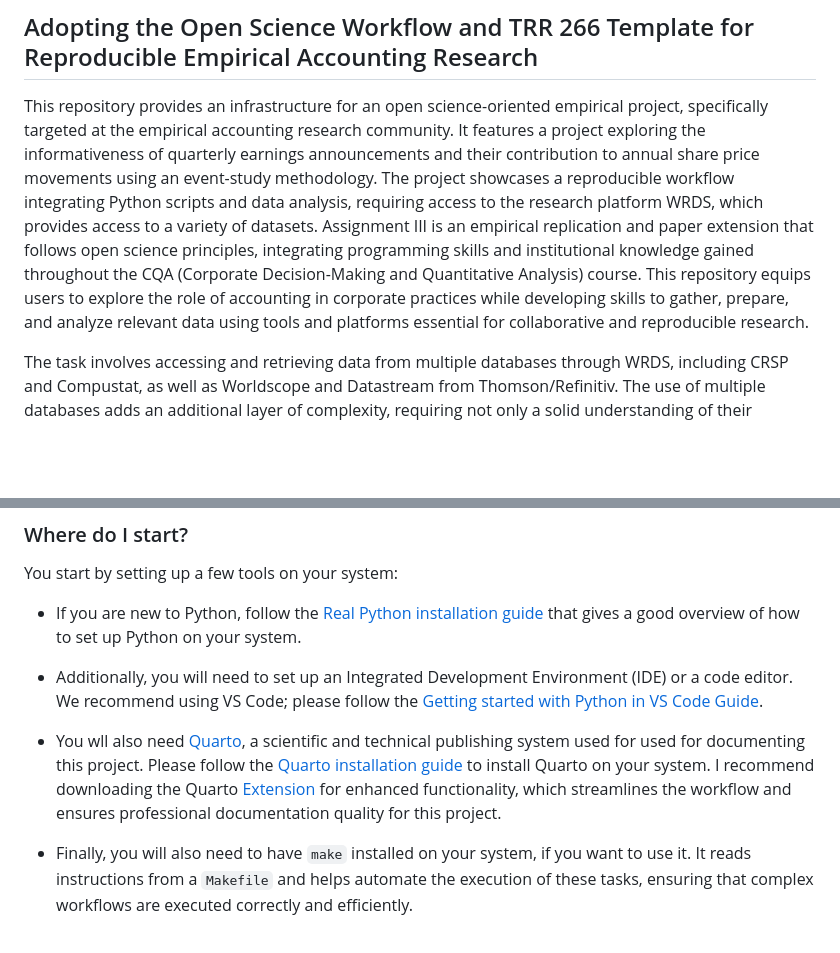
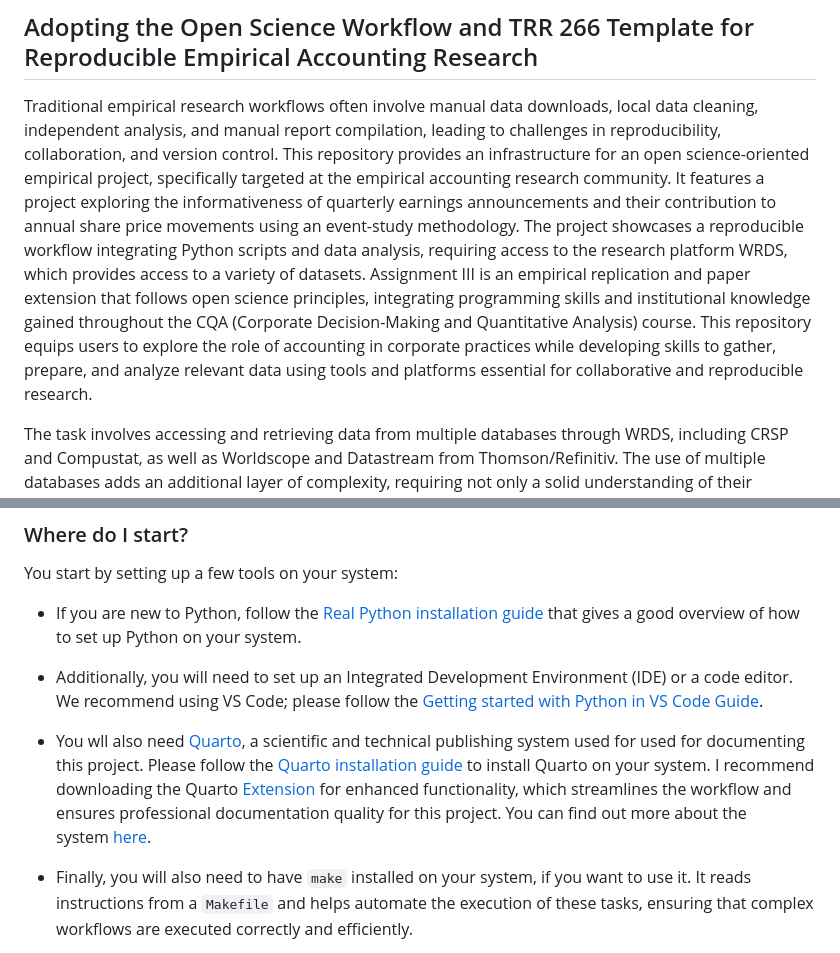
Before and after one commit to melmzv/cqa_ws24_grand_analysis, a Markdown page: README.md, 2 parts joined by grey strips. GitHub-like rendering; blank space fills up the shorter version.

Commit message:
readme upd

```diff
--- a/README.md
+++ b/README.md
@@ -2,7 +2,7 @@
 
 ## Adopting the Open Science Workflow and TRR 266 Template for Reproducible Empirical Accounting Research
 
-This repository provides an infrastructure for an open science-oriented empirical project, specifically targeted at the empirical accounting research community. It features a project exploring the informativeness of quarterly earnings announcements and their contribution to annual share price movements using an event-study methodology. The project showcases a reproducible workflow integrating Python scripts and data analysis, requiring access to the research platform WRDS, which provides access to a variety of datasets. Assignment III is an empirical replication and paper extension that follows open science principles, integrating programming skills and institutional knowledge gained throughout the CQA (Corporate Decision-Making and Quantitative Analysis) course. This repository equips users to explore the role of accounting in corporate practices while developing skills to gather, prepare, and analyze relevant data using tools and platforms essential for collaborative and reproducible research.
+Traditional empirical research workflows often involve manual data downloads, local data cleaning, independent analysis, and manual report compilation, leading to challenges in reproducibility, collaboration, and version control. This repository provides an infrastructure for an open science-oriented empirical project, specifically targeted at the empirical accounting research community. It features a project exploring the informativeness of quarterly earnings announcements and their contribution to annual share price movements using an event-study methodology. The project showcases a reproducible workflow integrating Python scripts and data analysis, requiring access to the research platform WRDS, which provides access to a variety of datasets. Assignment III is an empirical replication and paper extension that follows open science principles, integrating programming skills and institutional knowledge gained throughout the CQA (Corporate Decision-Making and Quantitative Analysis) course. This repository equips users to explore the role of accounting in corporate practices while developing skills to gather, prepare, and analyze relevant data using tools and platforms essential for collaborative and reproducible research.
 
 The task involves accessing and retrieving data from multiple databases through WRDS, including CRSP and Compustat, as well as Worldscope and Datastream from Thomson/Refinitiv. The use of multiple databases adds an additional layer of complexity, requiring not only a solid understanding of their individual structures but also the ability to integrate data from diverse sources. Reproducing tables and figures from a seminal paper necessitates a deep understanding of the paper’s methodology and meticulous attention to detail to match the results. Additionally, the project output includes documentation of the steps taken and explicit assumptions made. The paper (and presentation) output files present the findings, compare them with the key results from the paper, and discuss any observed differences.
 
@@ -18,7 +18,7 @@ You start by setting up a few tools on your system:
 
 - Additionally, you will need to set up an Integrated Development Environment (IDE) or a code editor. We recommend using VS Code; please follow the [Getting started with Python in VS Code Guide](https://code.visualstudio.com/docs/python/python-tutorial).
 
-- You wll also need [Quarto](https://quarto.org/), a scientific and technical publishing system used for used for documenting this project. Please follow the [Quarto installation guide](https://quarto.org/docs/get-started/) to install Quarto on your system. I recommend downloading the Quarto [Extension](https://marketplace.visualstudio.com/items?itemName=quarto.quarto) for enhanced functionality, which streamlines the workflow and ensures professional documentation quality for this project.
+- You wll also need [Quarto](https://quarto.org/), a scientific and technical publishing system used for used for documenting this project. Please follow the [Quarto installation guide](https://quarto.org/docs/get-started/) to install Quarto on your system. I recommend downloading the Quarto [Extension](https://marketplace.visualstudio.com/items?itemName=quarto.quarto) for enhanced functionality, which streamlines the workflow and ensures professional documentation quality for this project. You can find out more about the system [here](https://quarto.org/).
 
 - Finally, you will also need to have `make` installed on your system, if you want to use it. It reads instructions from a `Makefile` and helps automate the execution of these tasks, ensuring that complex workflows are executed correctly and efficiently.
     - For Linux users this is usually already installed.
```
